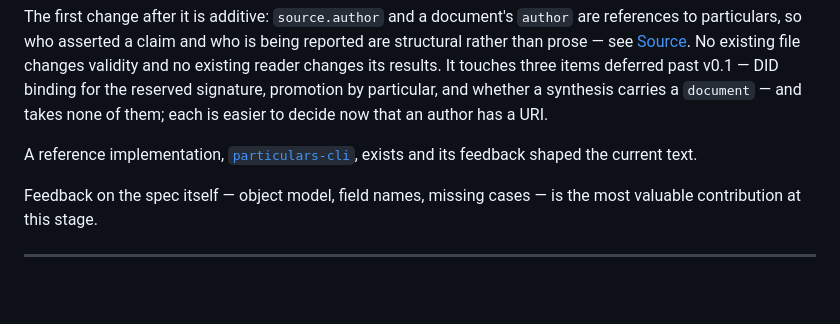
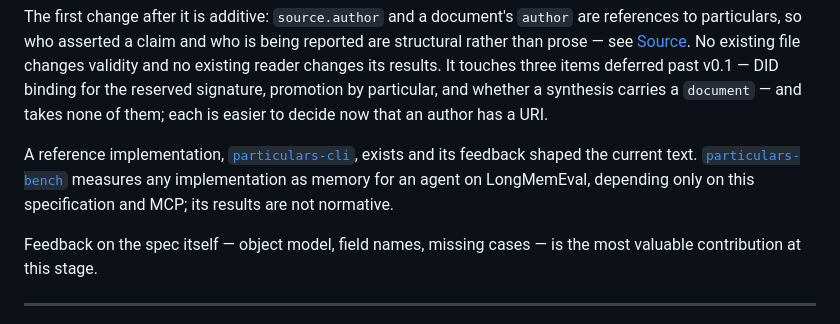
Before and after one commit to nodelogicau/particulars, a Markdown page: README.md, the part around the change. Drawn GitHub-style; blank space fills up the shorter version.

Commit message:
Link particulars-bench from the README
Co-Authored-By: Claude Opus 5.5 <noreply@anthropic.com>

```diff
--- a/README.md
+++ b/README.md
@@ -1766,6 +1766,9 @@ author has a URI.
 A reference implementation,
 [`particulars-cli`](https://github.com/nodelogicau/particulars-cli), exists
 and its feedback shaped the current text.
+[`particulars-bench`](https://github.com/nodelogicau/particulars-bench)
+measures any implementation as memory for an agent on LongMemEval, depending
+only on this specification and MCP; its results are not normative.
 
 Feedback on the spec itself — object model, field names, missing cases — is
 the most valuable contribution at this stage.
```
